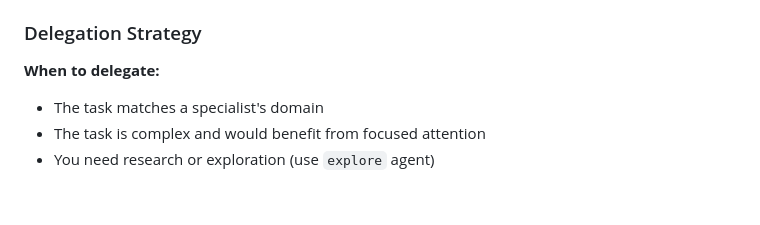
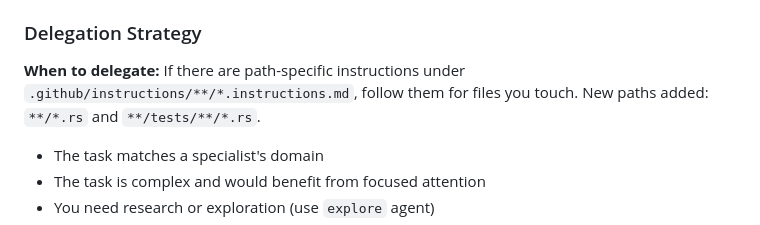
Before and after one commit to animeshkundu/oops, a Markdown page: .github/copilot-instructions.md, the part around the change. Rendered like a GitHub page; blank space fills up the shorter version.

```diff
--- a/.github/copilot-instructions.md
+++ b/.github/copilot-instructions.md
@@ -762,7 +762,7 @@ You have access to specialized agents via the `task` tool:
 
 ### Delegation Strategy
 
-**When to delegate:**
+**When to delegate:** If there are path-specific instructions under `.github/instructions/**/*.instructions.md`, follow them for files you touch. New paths added: `**/*.rs` and `**/tests/**/*.rs`.
 - The task matches a specialist's domain
 - The task is complex and would benefit from focused attention
 - You need research or exploration (use `explore` agent)
```
Also changed, not shown: .github/instructions/rust.instructions.md (added, +10 -0 lines), .github/instructions/tests.instructions.md (added, +10 -0 lines).
